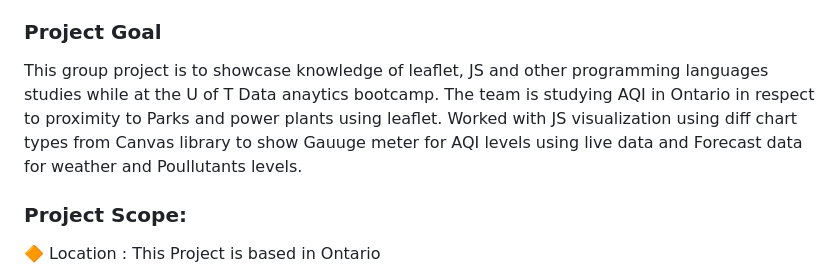
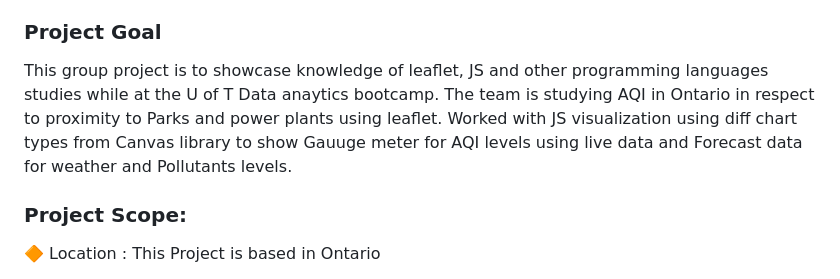
Before and after one commit to guptga/In-Search-of-Clear-Skies, a Markdown page: README.md, the part around the change. Drawn GitHub-style.

```diff
--- a/README.md
+++ b/README.md
@@ -36,7 +36,7 @@ CO is a colourless, odourless and tasteless but poisonous gas produced primarily
 
 ### Project Goal
 
-This group project is to showcase knowledge of leaflet, JS and other programming languages studies while at the U of T Data anaytics bootcamp. The team is studying AQI in Ontario in respect to proximity to Parks and power plants using leaflet. Worked with JS visualization using diff chart types from Canvas library to show Gauuge meter for AQI levels using live data and Forecast data for weather and Poullutants levels.
+This group project is to showcase knowledge of leaflet, JS and other programming languages studies while at the U of T Data anaytics bootcamp. The team is studying AQI in Ontario in respect to proximity to Parks and power plants using leaflet. Worked with JS visualization using diff chart types from Canvas library to show Gauuge meter for AQI levels using live data and Forecast data for weather and Pollutants levels.
 
 
 ### Project Scope:
```
